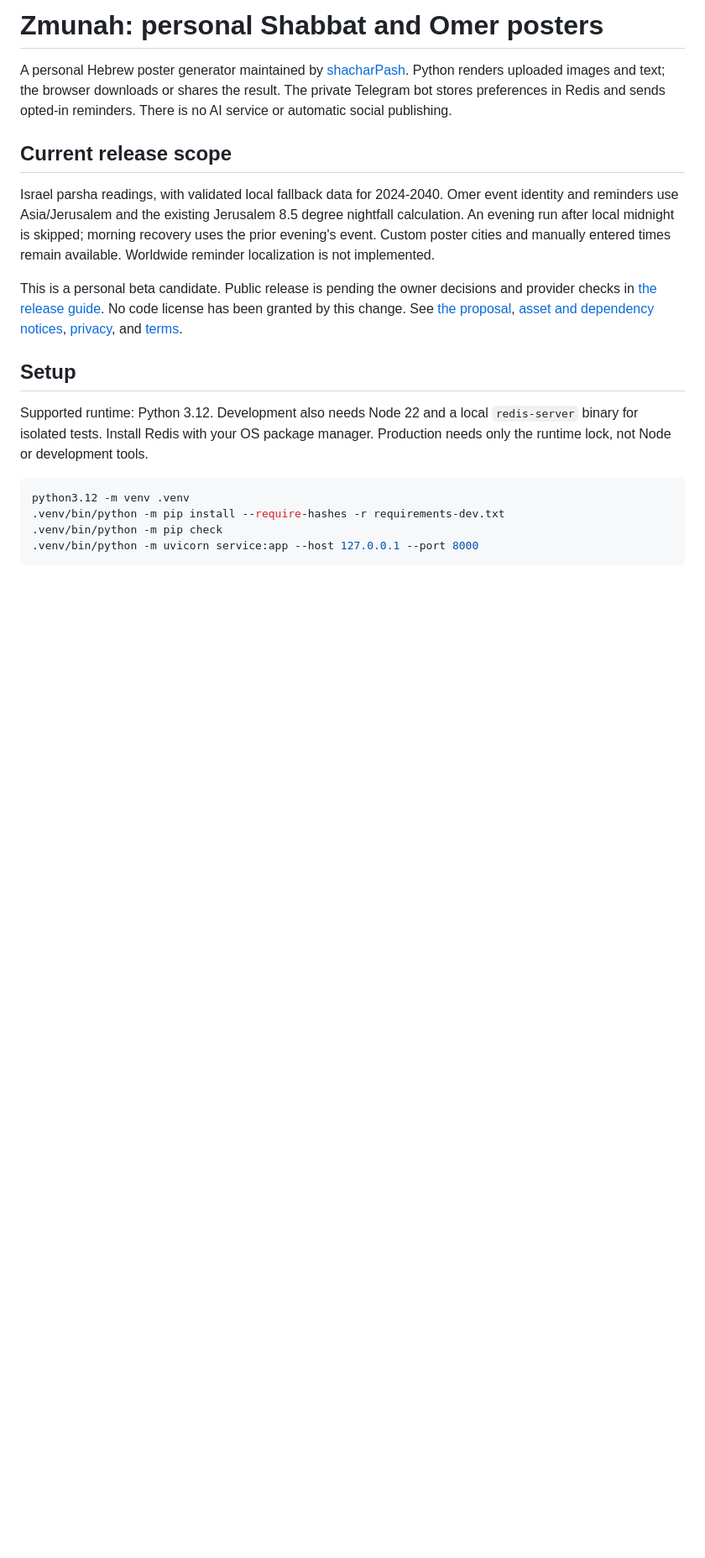
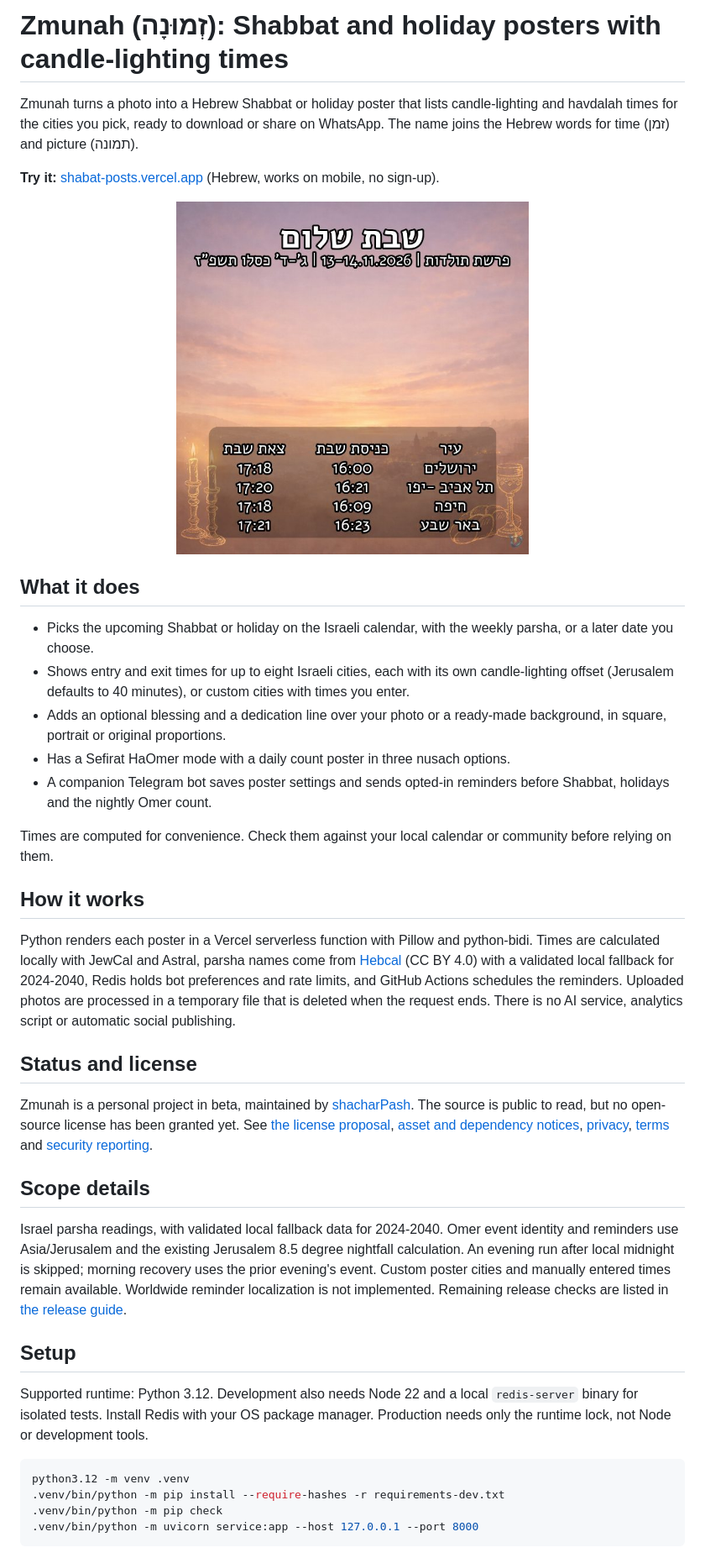
Before and after one commit to shacharPash/zmunah, a Markdown page: README.md, the part around the change. Shown at 84% size. Drawn GitHub-style; pictures changed too: docs/images/example-poster.jpg (added); blank space fills up the shorter version.

Commit message:
Open the README with what Zmunah is, a live link and an example poster
Visitors arriving from the profile saw release-gating notes first. The README
now explains the product in its first lines, links the site, shows a real poster
and summarizes features, architecture, the time-accuracy caveat and license
status before the existing setup and operations sections. The example image is
inventoried in the notices with the same unverified status as its source assets.

Co-Authored-By: Claude Opus 5.5 <noreply@anthropic.com>

```diff
--- a/README.md
+++ b/README.md
@@ -1,12 +1,32 @@
-# Zmunah: personal Shabbat and Omer posters
+# Zmunah (זְמוּנָה): Shabbat and holiday posters with candle-lighting times
 
-A personal Hebrew poster generator maintained by [shacharPash](https://github.com/shacharPash). Python renders uploaded images and text; the browser downloads or shares the result. The private Telegram bot stores preferences in Redis and sends opted-in reminders. There is no AI service or automatic social publishing.
+Zmunah turns a photo into a Hebrew Shabbat or holiday poster that lists candle-lighting and havdalah times for the cities you pick, ready to download or share on WhatsApp. The name joins the Hebrew words for time (זמן) and picture (תמונה).
 
-## Current release scope
+**Try it:** [shabat-posts.vercel.app](https://shabat-posts.vercel.app) (Hebrew, works on mobile, no sign-up).
 
-Israel parsha readings, with validated local fallback data for 2024-2040. Omer event identity and reminders use Asia/Jerusalem and the existing Jerusalem 8.5 degree nightfall calculation. An evening run after local midnight is skipped; morning recovery uses the prior evening's event. Custom poster cities and manually entered times remain available. Worldwide reminder localization is not implemented.
+<p align="center"><img src="docs/images/example-poster.jpg" alt="Example Zmunah poster for Shabbat Toldot with entry and exit times for Jerusalem, Tel Aviv-Yafo, Haifa and Beersheba" width="420"></p>
 
-This is a personal beta candidate. Public release is pending the owner decisions and provider checks in [the release guide](docs/RELEASE.md). No code license has been granted by this change. See [the proposal](docs/LICENSE_PROPOSAL.md), [asset and dependency notices](THIRD_PARTY_NOTICES.md), [privacy](public/privacy.html), and [terms](public/terms.html).
+## What it does
+
+- Picks the upcoming Shabbat or holiday on the Israeli calendar, with the weekly parsha, or a later date you choose.
+- Shows entry and exit times for up to eight Israeli cities, each with its own candle-lighting offset (Jerusalem defaults to 40 minutes), or custom cities with times you enter.
+- Adds an optional blessing and a dedication line over your photo or a ready-made background, in square, portrait or original proportions.
+- Has a Sefirat HaOmer mode with a daily count poster in three nusach options.
+- A companion Telegram bot saves poster settings and sends opted-in reminders before Shabbat, holidays and the nightly Omer count.
+
+Times are computed for convenience. Check them against your local calendar or community before relying on them.
+
+## How it works
+
+Python renders each poster in a Vercel serverless function with Pillow and python-bidi. Times are calculated locally with JewCal and Astral, parsha names come from [Hebcal](https://www.hebcal.com/home/developer-apis) (CC BY 4.0) with a validated local fallback for 2024-2040, Redis holds bot preferences and rate limits, and GitHub Actions schedules the reminders. Uploaded photos are processed in a temporary file that is deleted when the request ends. There is no AI service, analytics script or automatic social publishing.
+
+## Status and license
+
+Zmunah is a personal project in beta, maintained by [shacharPash](https://github.com/shacharPash). The source is public to read, but no open-source license has been granted yet. See [the license proposal](docs/LICENSE_PROPOSAL.md), [asset and dependency notices](THIRD_PARTY_NOTICES.md), [privacy](public/privacy.html), [terms](public/terms.html) and [security reporting](SECURITY.md).
+
+## Scope details
+
+Israel parsha readings, with validated local fallback data for 2024-2040. Omer event identity and reminders use Asia/Jerusalem and the existing Jerusalem 8.5 degree nightfall calculation. An evening run after local midnight is skipped; morning recovery uses the prior evening's event. Custom poster cities and manually entered times remain available. Worldwide reminder localization is not implemented. Remaining release checks are listed in [the release guide](docs/RELEASE.md).
 
 ## Setup
 
```
Also changed, not shown: THIRD_PARTY_NOTICES.md (+1 -0 lines).
